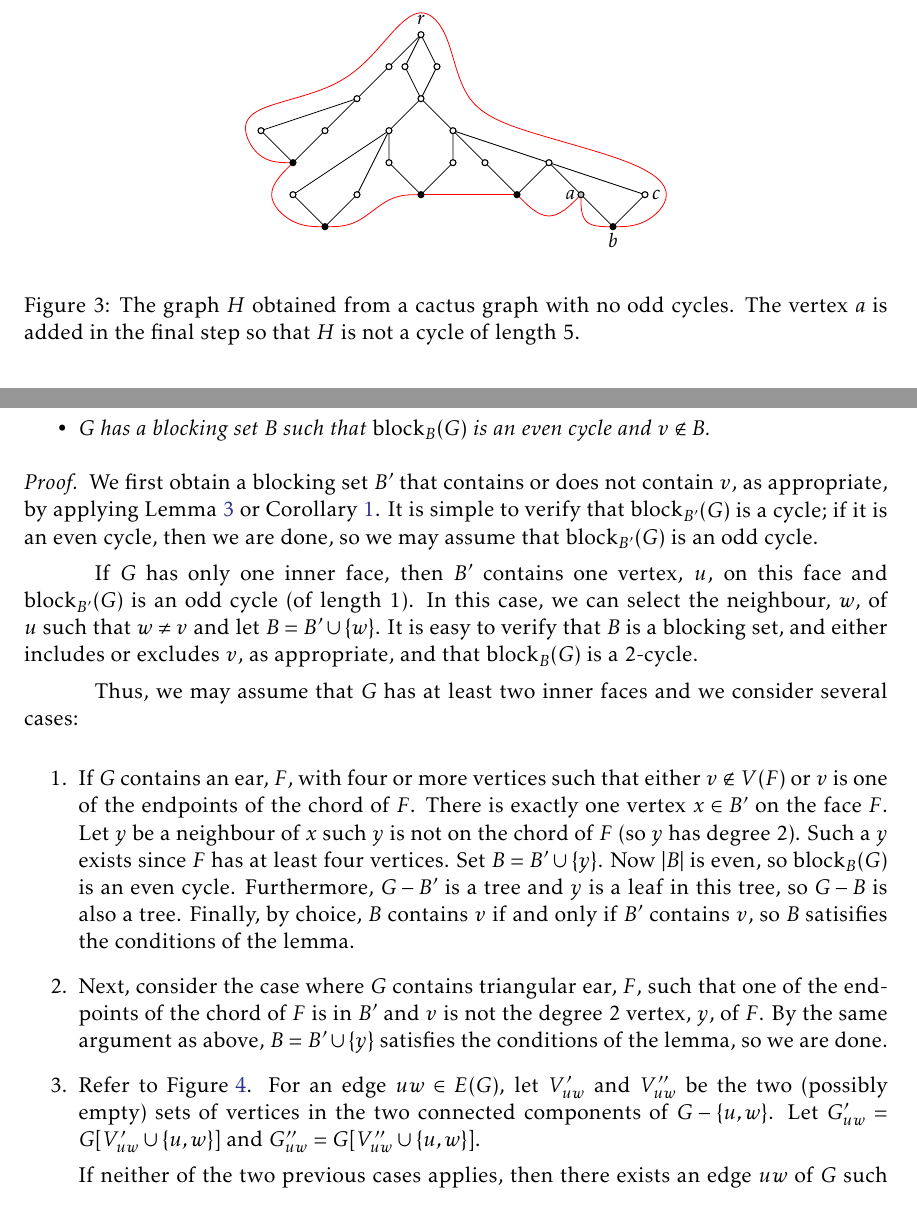
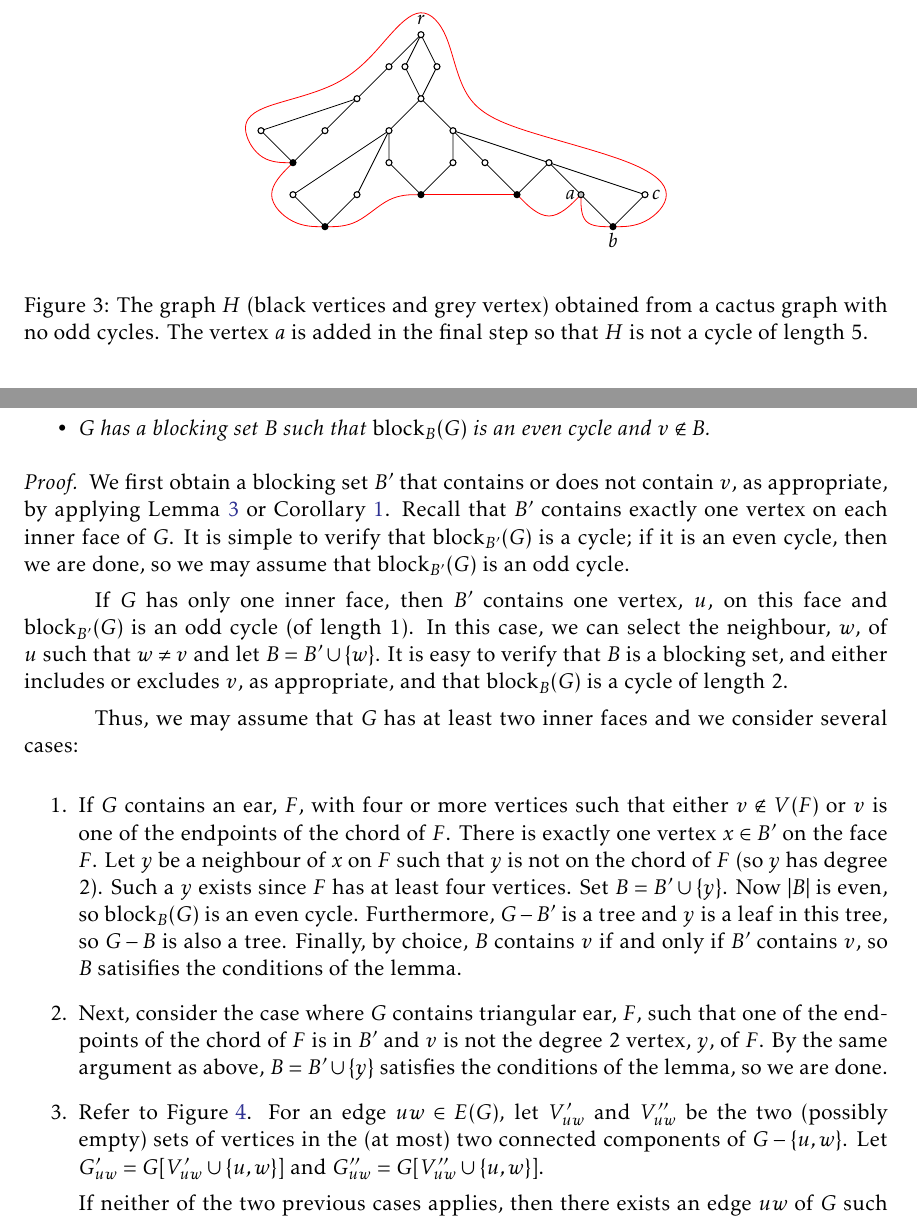
Before and after one commit to patmorin/facial, a LaTeX document (facial.tex): two parts of pages 8 and 9 of 15, joined at a grey line, cut so that both start at the same text. Compiled offline with pdfLaTeX.

Commit message:
Addressed Lucas' comments

```diff
--- a/facial.tex
+++ b/facial.tex
@@ -524,9 +524,9 @@ $\lambda(v_1),\lambda(v_2),\ldots,\lambda(v_k)$.
     \begin{center}
         \includegraphics{figs/cactus}
     \end{center}
-    \caption{The graph $H$ obtained from a cactus graph with no odd cycles.
-        The vertex $a$ is added in the final step so that $H$ is not a cycle
-        of length 5.}
+    \caption{The graph $H$ (black vertices and grey vertex) obtained
+        from a cactus graph with no odd cycles.  The vertex $a$ is added
+        in the final step so that $H$ is not a cycle of length 5.}
     \figlabel{cactus-example}
  \end{figure}
 
@@ -617,7 +617,8 @@ the alphabet $\{5,6,7,8\}$.  Such a sequence is clearly not a repetition.
 \begin{proof}
   We first obtain a blocking set $B'$ that contains or does not
   contain $v$, as appropriate, by applying \lemref{biconnected} or
-  \corref{biconnected-out}. It is simple to verify that $\block_{B'}(G)$
+  \corref{biconnected-out}. Recall that $B'$ contains exactly one vertex
+  on each inner face of $G$.  It is simple to verify that $\block_{B'}(G)$
   is a cycle;  if it is an even cycle, then we are done, so we may assume
   that $\block_{B'}(G)$ is an odd cycle.
 
@@ -626,33 +627,32 @@ the alphabet $\{5,6,7,8\}$.  Such a sequence is clearly not a repetition.
   In this case, we can select the neighbour, $w$, of $u$ such that
   $w\neq v$ and let $B=B'\cup\{w\}$.  It is easy to verify that $B$ is
   a blocking set, and either includes or excludes $v$, as appropriate,
-  and that $\block_B(G)$ is a 2-cycle.
+  and that $\block_B(G)$ is a cycle of length 2.
 
   Thus, we may assume that $G$ has at least two inner faces and we
   consider several cases:
 
   \begin{enumerate}
-  \item If $G$ contains an ear, $F$, with four or more vertices such
-  that either $v\not\in V(F)$ or $v$ is one of the endpoints of the
-  chord of $F$. There is exactly one vertex $x\in B'$ on the face $F$.
-  Let $y$ be a neighbour of $x$ such $y$ is not on the chord of $F$
+  \item If $G$ contains an ear, $F$, with four or more vertices such that
+  either $v\not\in V(F)$ or $v$ is one of the endpoints of the chord of
+  $F$. There is exactly one vertex $x\in B'$ on the face $F$.  Let $y$
+  be a neighbour of $x$ on $F$ such that $y$ is not on the chord of $F$
   (so $y$ has degree 2). Such a $y$ exists since $F$ has at least four
   vertices.  Set $B=B'\cup \{y\}$.  Now $|B|$ is even, so $\block_B(G)$
-  is an even cycle.  Furthermore, $G-B'$ is a tree and $y$
-  is a leaf in this tree, so $G-B$ is also a tree.  Finally,
-  by choice, $B$ contains $v$ if and only if $B'$ contains $v$, so $B$
-  satisifies the conditions of the lemma.
+  is an even cycle.  Furthermore, $G-B'$ is a tree and $y$ is a leaf in
+  this tree, so $G-B$ is also a tree.  Finally, by choice, $B$ contains
+  $v$ if and only if $B'$ contains $v$, so $B$ satisifies the conditions
+  of the lemma.
 
   \item Next, consider the case where $G$ contains triangular ear, $F$,
   such that one of the endpoints of the chord of $F$ is in $B'$ and $v$
   is not the degree 2 vertex, $y$, of $F$.  By the same argument as above,
   $B=B'\cup\{y\}$ satisfies the conditions of the lemma, so we are done.
 
-  \item Refer to \figref{toughie}.
-  For an edge $uw\in E(G)$, let $V_{uw}'$ and $V_{uw}''$ be the two
-  (possibly empty) sets of vertices in the two connected components
-  of $G-\{u,w\}$.  Let $G_{uw}'=G[V_{uw}'\cup\{u,w\}]$ and
-  $G_{uw}''=G[V_{uw}''\cup\{u,w\}]$.
+  \item Refer to \figref{toughie}.  For an edge $uw\in E(G)$, let
+  $V_{uw}'$ and $V_{uw}''$ be the two (possibly empty) sets of vertices
+  in the (at most) two connected components of $G-\{u,w\}$.  Let
+  $G_{uw}'=G[V_{uw}'\cup\{u,w\}]$ and $G_{uw}''=G[V_{uw}''\cup\{u,w\}]$.
 
   \begin{figure}
     \begin{center}
```
Also changed, not shown: facial.bib (+18 -18 lines), figs/toughie-1.pdf, figs/toughie.pdf, facial.tex (4 more changed lines), 1 other file.
